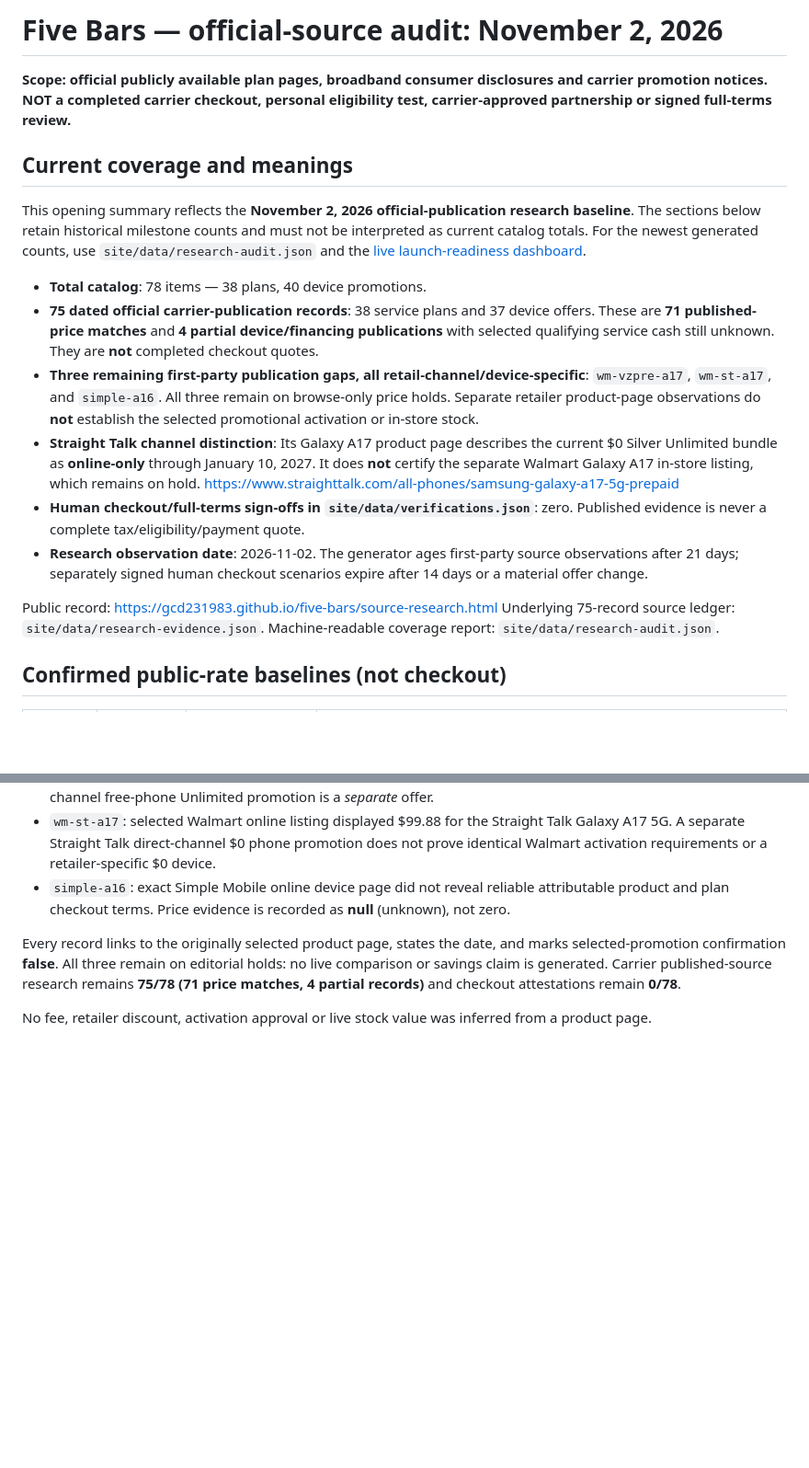
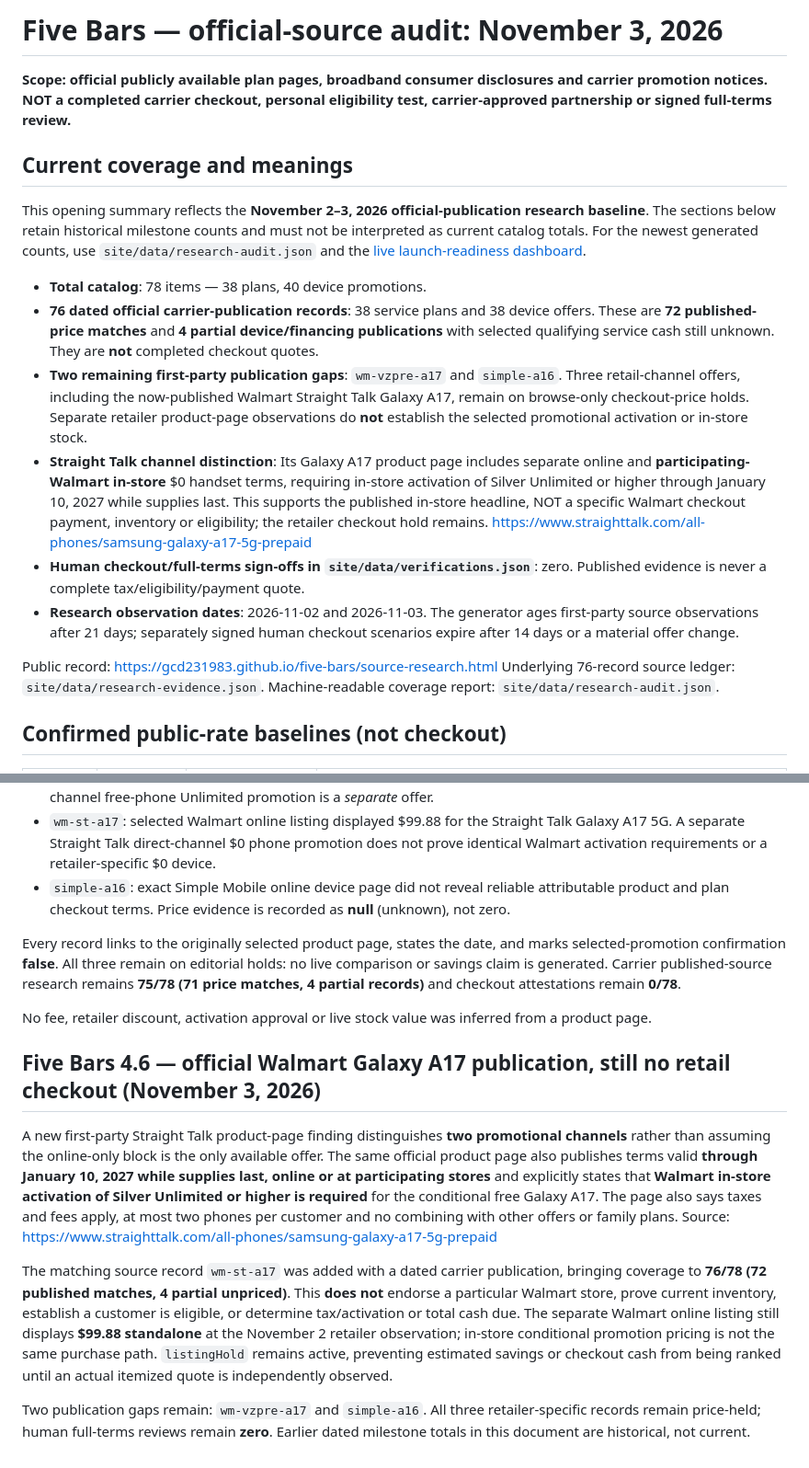
Before and after one commit to gcd231983/five-bars, a Markdown page: OFFICIAL_SOURCE_AUDIT.md, 2 parts joined by grey strips. Shown at 92% size. Rendered like a GitHub page; blank space fills up the shorter version.

Commit message:
Update audit to 76 official records and distinguish Walmart in-store publication from checkout

```diff
--- a/OFFICIAL_SOURCE_AUDIT.md
+++ b/OFFICIAL_SOURCE_AUDIT.md
@@ -1,20 +1,20 @@
-# Five Bars — official-source audit: November 2, 2026
+# Five Bars — official-source audit: November 3, 2026
 
 **Scope: official publicly available plan pages, broadband consumer disclosures and carrier promotion notices. NOT a completed carrier checkout, personal eligibility test, carrier-approved partnership or signed full-terms review.**
 
 ## Current coverage and meanings
 
-This opening summary reflects the **November 2, 2026 official-publication research baseline**. The sections below retain historical milestone counts and must not be interpreted as current catalog totals. For the newest generated counts, use `site/data/research-audit.json` and the [live launch-readiness dashboard](https://gcd231983.github.io/five-bars/launch-readiness.html).
+This opening summary reflects the **November 2–3, 2026 official-publication research baseline**. The sections below retain historical milestone counts and must not be interpreted as current catalog totals. For the newest generated counts, use `site/data/research-audit.json` and the [live launch-readiness dashboard](https://gcd231983.github.io/five-bars/launch-readiness.html).
 
 - **Total catalog**: 78 items — 38 plans, 40 device promotions.
-- **75 dated official carrier-publication records**: 38 service plans and 37 device offers. These are **71 published-price matches** and **4 partial device/financing publications** with selected qualifying service cash still unknown. They are **not** completed checkout quotes.
-- **Three remaining first-party publication gaps, all retail-channel/device-specific**: `wm-vzpre-a17`, `wm-st-a17`, and `simple-a16`. All three remain on browse-only price holds. Separate retailer product-page observations do **not** establish the selected promotional activation or in-store stock.
-- **Straight Talk channel distinction**: Its Galaxy A17 product page describes the current $0 Silver Unlimited bundle as **online-only** through January 10, 2027. It does **not** certify the separate Walmart Galaxy A17 in-store listing, which remains on hold. https://www.straighttalk.com/all-phones/samsung-galaxy-a17-5g-prepaid
+- **76 dated official carrier-publication records**: 38 service plans and 38 device offers. These are **72 published-price matches** and **4 partial device/financing publications** with selected qualifying service cash still unknown. They are **not** completed checkout quotes.
+- **Two remaining first-party publication gaps**: `wm-vzpre-a17` and `simple-a16`. Three retail-channel offers, including the now-published Walmart Straight Talk Galaxy A17, remain on browse-only checkout-price holds. Separate retailer product-page observations do **not** establish the selected promotional activation or in-store stock.
+- **Straight Talk channel distinction**: Its Galaxy A17 product page includes separate online and **participating-Walmart in-store** $0 handset terms, requiring in-store activation of Silver Unlimited or higher through January 10, 2027 while supplies last. This supports the published in-store headline, NOT a specific Walmart checkout payment, inventory or eligibility; the retailer checkout hold remains. https://www.straighttalk.com/all-phones/samsung-galaxy-a17-5g-prepaid
 - **Human checkout/full-terms sign-offs in `site/data/verifications.json`**: zero. Published evidence is never a complete tax/eligibility/payment quote.
-- **Research observation date**: 2026-11-02. The generator ages first-party source observations after 21 days; separately signed human checkout scenarios expire after 14 days or a material offer change.
+- **Research observation dates**: 2026-11-02 and 2026-11-03. The generator ages first-party source observations after 21 days; separately signed human checkout scenarios expire after 14 days or a material offer change.
 
 Public record: https://gcd231983.github.io/five-bars/source-research.html
-Underlying 75-record source ledger: `site/data/research-evidence.json`.
+Underlying 76-record source ledger: `site/data/research-evidence.json`.
 Machine-readable coverage report: `site/data/research-audit.json`.
 
 ## Confirmed public-rate baselines (not checkout)
@@ -245,3 +245,11 @@ The retailer research file at `site/data/retailer-evidence.json` contains **thre
 Every record links to the originally selected product page, states the date, and marks selected-promotion confirmation **false**. All three remain on editorial holds: no live comparison or savings claim is generated. Carrier published-source research remains **75/78 (71 price matches, 4 partial records)** and checkout attestations remain **0/78**.
 
 No fee, retailer discount, activation approval or live stock value was inferred from a product page.
+
+## Five Bars 4.6 — official Walmart Galaxy A17 publication, still no retail checkout (November 3, 2026)
+
+A new first-party Straight Talk product-page finding distinguishes **two promotional channels** rather than assuming the online-only block is the only available offer. The same official product page also publishes terms valid **through January 10, 2027 while supplies last, online or at participating stores** and explicitly states that **Walmart in-store activation of Silver Unlimited or higher is required** for the conditional free Galaxy A17. The page also says taxes and fees apply, at most two phones per customer and no combining with other offers or family plans. Source: https://www.straighttalk.com/all-phones/samsung-galaxy-a17-5g-prepaid
+
+The matching source record `wm-st-a17` was added with a dated carrier publication, bringing coverage to **76/78 (72 published matches, 4 partial unpriced)**. This **does not** endorse a particular Walmart store, prove current inventory, establish a customer is eligible, or determine tax/activation or total cash due. The separate Walmart online listing still displays **$99.88 standalone** at the November 2 retailer observation; in-store conditional promotion pricing is not the same purchase path. `listingHold` remains active, preventing estimated savings or checkout cash from being ranked until an actual itemized quote is independently observed.
+
+Two publication gaps remain: `wm-vzpre-a17` and `simple-a16`. All three retailer-specific records remain price-held; human full-terms reviews remain **zero**. Earlier dated milestone totals in this document are historical, not current.
```
